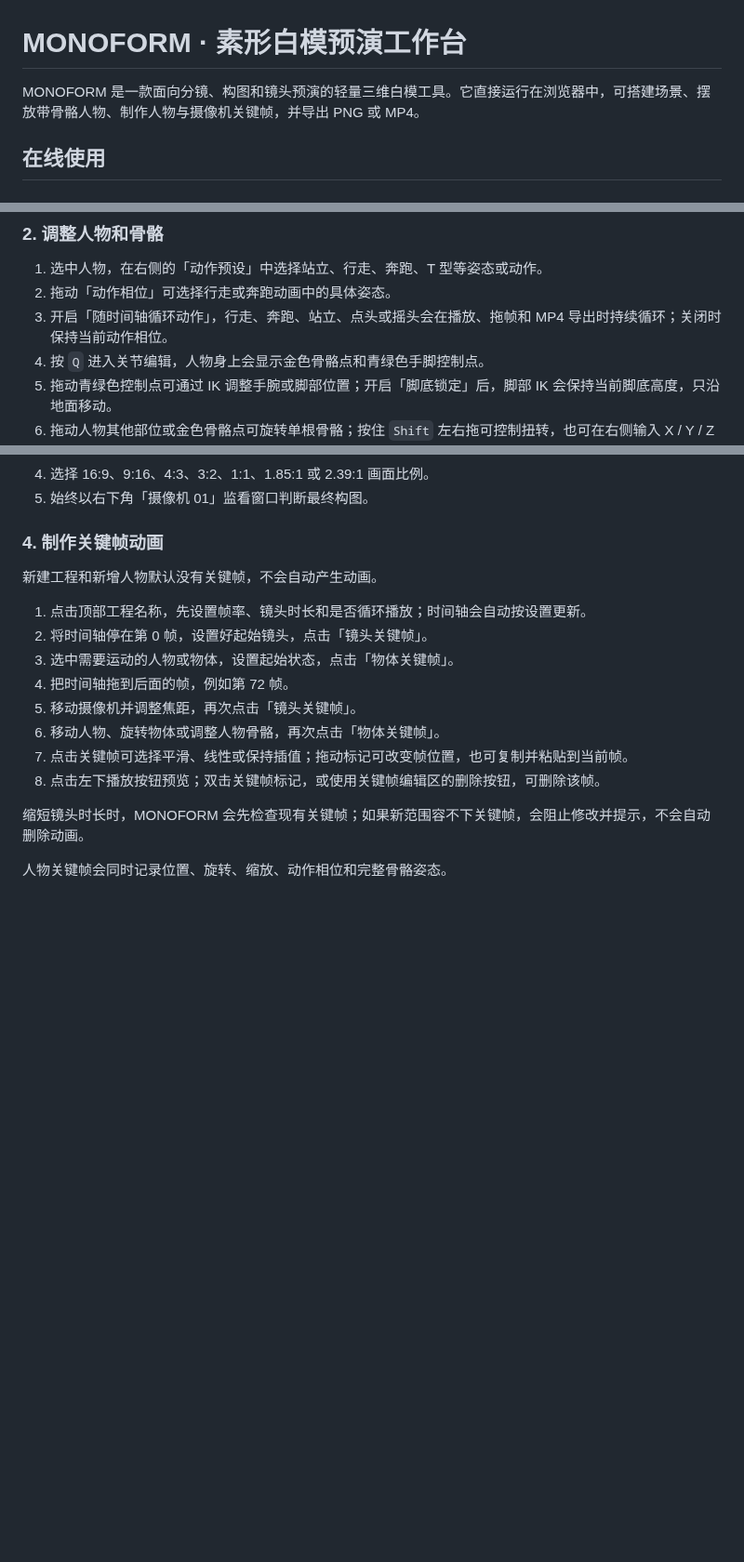
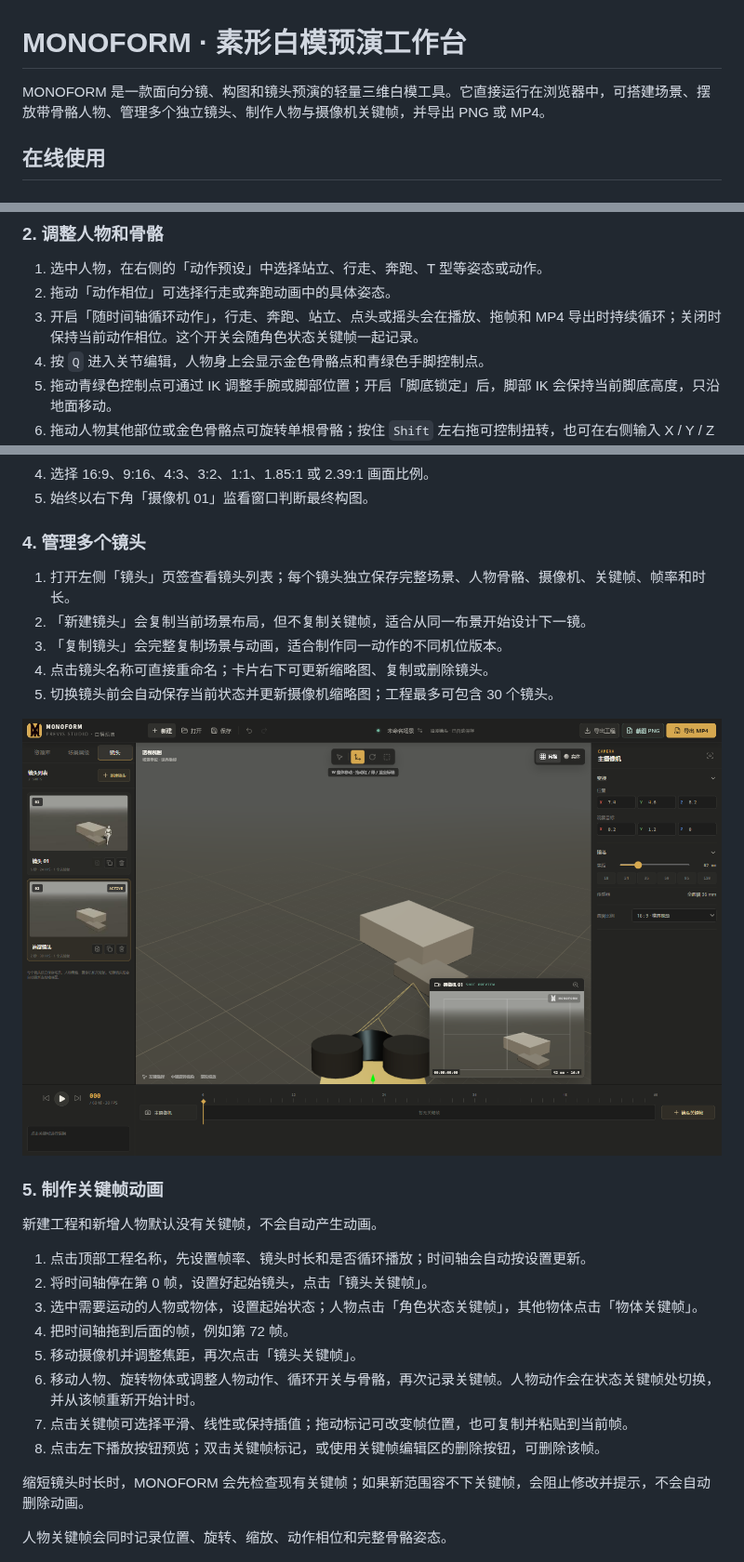
Before and after one commit to GuiYi-Xi/monoform-previs-studio, a Markdown page: README.md, 3 parts joined by grey strips. Shown at 93% size. Rendered like a GitHub page; pictures changed too: docs/screenshots/monoform-multi-shot.png (added); blank space fills up the shorter version.

Commit message:
feat: add shot workflow and character state keyframes

```diff
--- a/README.md
+++ b/README.md
@@ -1,6 +1,6 @@
 # MONOFORM · 素形白模预演工作台
 
-MONOFORM 是一款面向分镜、构图和镜头预演的轻量三维白模工具。它直接运行在浏览器中，可搭建场景、摆放带骨骼人物、制作人物与摄像机关键帧，并导出 PNG 或 MP4。
+MONOFORM 是一款面向分镜、构图和镜头预演的轻量三维白模工具。它直接运行在浏览器中，可搭建场景、摆放带骨骼人物、管理多个独立镜头、制作人物与摄像机关键帧，并导出 PNG 或 MP4。
 
 ## 在线使用
 
@@ -49,7 +50,7 @@ MONOFORM 是一款面向分镜、构图和镜头预演的轻量三维白模工
 
 1. 选中人物，在右侧的「动作预设」中选择站立、行走、奔跑、T 型等姿态或动作。
 2. 拖动「动作相位」可选择行走或奔跑动画中的具体姿态。
-3. 开启「随时间轴循环动作」，行走、奔跑、站立、点头或摇头会在播放、拖帧和 MP4 导出时持续循环；关闭时保持当前动作相位。
+3. 开启「随时间轴循环动作」，行走、奔跑、站立、点头或摇头会在播放、拖帧和 MP4 导出时持续循环；关闭时保持当前动作相位。这个开关会随角色状态关键帧一起记录。
 4. 按 `Q` 进入关节编辑，人物身上会显示金色骨骼点和青绿色手脚控制点。
 5. 拖动青绿色控制点可通过 IK 调整手腕或脚部位置；开启「脚底锁定」后，脚部 IK 会保持当前脚底高度，只沿地面移动。
 6. 拖动人物其他部位或金色骨骼点可旋转单根骨骼；按住 `Shift` 左右拖可控制扭转，也可在右侧输入 X / Y / Z 角度。
@@ -66,16 +67,26 @@ MONOFORM 是一款面向分镜、构图和镜头预演的轻量三维白模工
 4. 选择 16:9、9:16、4:3、3:2、1:1、1.85:1 或 2.39:1 画面比例。
 5. 始终以右下角「摄像机 01」监看窗口判断最终构图。
 
-### 4. 制作关键帧动画
+### 4. 管理多个镜头
+
+1. 打开左侧「镜头」页签查看镜头列表；每个镜头独立保存完整场景、人物骨骼、摄像机、关键帧、帧率和时长。
+2. 「新建镜头」会复制当前场景布局，但不复制关键帧，适合从同一布景开始设计下一镜。
+3. 「复制镜头」会完整复制场景与动画，适合制作同一动作的不同机位版本。
+4. 点击镜头名称可直接重命名；卡片右下可更新缩略图、复制或删除镜头。
+5. 切换镜头前会自动保存当前状态并更新摄像机缩略图；工程最多可包含 30 个镜头。
+
+![多镜头列表与摄像机缩略图](docs/screenshots/monoform-multi-shot.png)
+
+### 5. 制作关键帧动画
 
 新建工程和新增人物默认没有关键帧，不会自动产生动画。
 
 1. 点击顶部工程名称，先设置帧率、镜头时长和是否循环播放；时间轴会自动按设置更新。
 2. 将时间轴停在第 0 帧，设置好起始镜头，点击「镜头关键帧」。
-3. 选中需要运动的人物或物体，设置起始状态，点击「物体关键帧」。
+3. 选中需要运动的人物或物体，设置起始状态；人物点击「角色状态关键帧」，其他物体点击「物体关键帧」。
 4. 把时间轴拖到后面的帧，例如第 72 帧。
 5. 移动摄像机并调整焦距，再次点击「镜头关键帧」。
-6. 移动人物、旋转物体或调整人物骨骼，再次点击「物体关键帧」。
+6. 移动人物、旋转物体或调整人物动作、循环开关与骨骼，再次记录关键帧。人物动作会在状态关键帧处切换，并从该帧重新开始计时。
 7. 点击关键帧可选择平滑、线性或保持插值；拖动标记可改变帧位置，也可复制并粘贴到当前帧。
 8. 点击左下播放按钮预览；双击关键帧标记，或使用关键帧编辑区的删除按钮，可删除该帧。
 
```
Also changed, not shown: other parts of README.md (+3 -1 lines), 6 other files.
